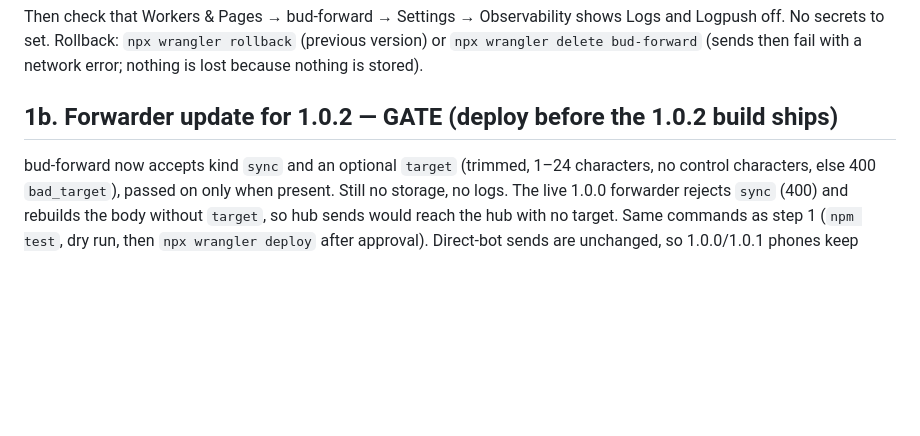
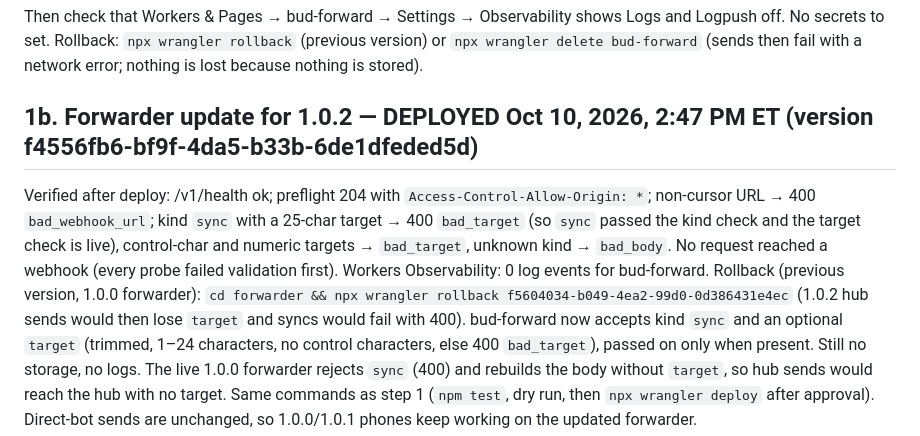
Before and after one commit to cmdlabtech/bud, a Markdown page: docs/setup.md, the part around the change. Drawn GitHub-style; blank space fills up the shorter version.

Commit message:
docs: record bud-forward 1.0.2 deploy (f4556fb6), checks and rollback

```diff
--- a/docs/setup.md
+++ b/docs/setup.md
@@ -48,7 +48,13 @@ Then check that Workers & Pages → bud-forward → Settings → Observability s
 No secrets to set. Rollback: `npx wrangler rollback` (previous version) or `npx wrangler delete bud-forward`
 (sends then fail with a network error; nothing is lost because nothing is stored).
 
-## 1b. Forwarder update for 1.0.2 — GATE (deploy before the 1.0.2 build ships)
+## 1b. Forwarder update for 1.0.2 — DEPLOYED Oct 10, 2026, 2:47 PM ET (version f4556fb6-bf9f-4da5-b33b-6de1dfeded5d)
+Verified after deploy: /v1/health ok; preflight 204 with `Access-Control-Allow-Origin: *`; non-cursor URL → 400
+`bad_webhook_url`; kind `sync` with a 25-char target → 400 `bad_target` (so `sync` passed the kind check and the
+target check is live), control-char and numeric targets → `bad_target`, unknown kind → `bad_body`. No request
+reached a webhook (every probe failed validation first). Workers Observability: 0 log events for bud-forward.
+Rollback (previous version, 1.0.0 forwarder): `cd forwarder && npx wrangler rollback f5604034-b049-4ea2-99d0-0d386431e4ec`
+(1.0.2 hub sends would then lose `target` and syncs would fail with 400).
 bud-forward now accepts kind `sync` and an optional `target` (trimmed, 1–24 characters, no control characters,
 else 400 `bad_target`), passed on only when present. Still no storage, no logs. The live 1.0.0 forwarder
 rejects `sync` (400) and rebuilds the body without `target`, so hub sends would reach the hub with no target.
```
